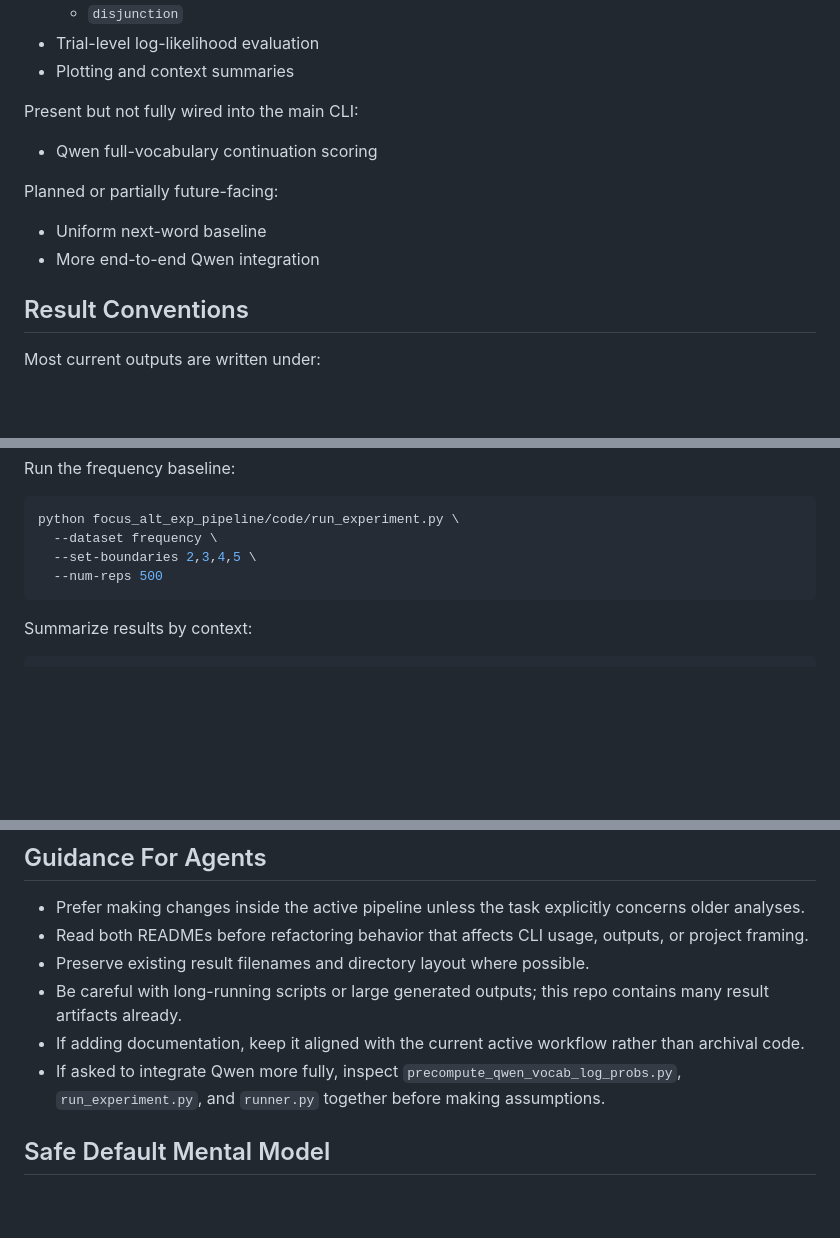
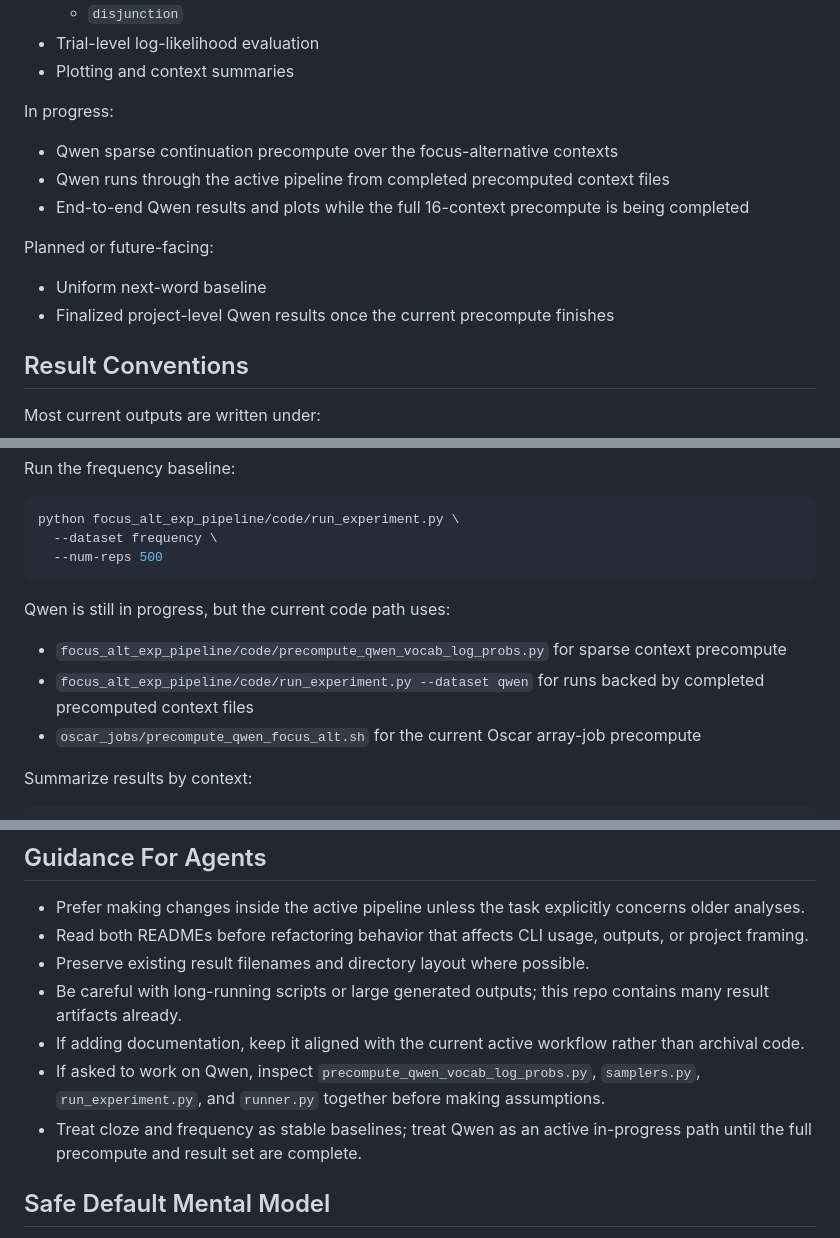
Before and after one commit to lailacj/structure-of-alternatives, a Markdown page: AGENTS.md, 3 parts joined by grey strips. Drawn GitHub-style; blank space fills up the shorter version.

````diff
--- a/AGENTS.md
+++ b/AGENTS.md
@@ -87,14 +87,16 @@ Implemented in the active pipeline:
 - Trial-level log-likelihood evaluation
 - Plotting and context summaries
 
-Present but not fully wired into the main CLI:
+In progress:
 
-- Qwen full-vocabulary continuation scoring
+- Qwen sparse continuation precompute over the focus-alternative contexts
+- Qwen runs through the active pipeline from completed precomputed context files
+- End-to-end Qwen results and plots while the full 16-context precompute is being completed
 
-Planned or partially future-facing:
+Planned or future-facing:
 
 - Uniform next-word baseline
-- More end-to-end Qwen integration
+- Finalized project-level Qwen results once the current precompute finishes
 
 ## Result Conventions
 
@@ -138,9 +140,14 @@ Run the frequency baseline:
 ```bash
 python focus_alt_exp_pipeline/code/run_experiment.py \
   --dataset frequency \
-  --set-boundaries 2,3,4,5 \
   --num-reps 500
 ```
+
+Qwen is still in progress, but the current code path uses:
+
+- `focus_alt_exp_pipeline/code/precompute_qwen_vocab_log_probs.py` for sparse context precompute
+- `focus_alt_exp_pipeline/code/run_experiment.py --dataset qwen` for runs backed by completed precomputed context files
+- `oscar_jobs/precompute_qwen_focus_alt.sh` for the current Oscar array-job precompute
 
 Summarize results by context:
 
@@ -184,7 +191,8 @@ When changing data loading or preprocessing logic, prefer keeping compatibility
 - Preserve existing result filenames and directory layout where possible.
 - Be careful with long-running scripts or large generated outputs; this repo contains many result artifacts already.
 - If adding documentation, keep it aligned with the current active workflow rather than archival code.
-- If asked to integrate Qwen more fully, inspect `precompute_qwen_vocab_log_probs.py`, `run_experiment.py`, and `runner.py` together before making assumptions.
+- If asked to work on Qwen, inspect `precompute_qwen_vocab_log_probs.py`, `samplers.py`, `run_experiment.py`, and `runner.py` together before making assumptions.
+- Treat cloze and frequency as stable baselines; treat Qwen as an active in-progress path until the full precompute and result set are complete.
 
 ## Safe Default Mental Model
 
````
Also changed, not shown: other parts of AGENTS.md (+1 -1 lines), README.md (+6 -5 lines), focus_alt_exp_pipeline/README.md (+54 -9 lines).
